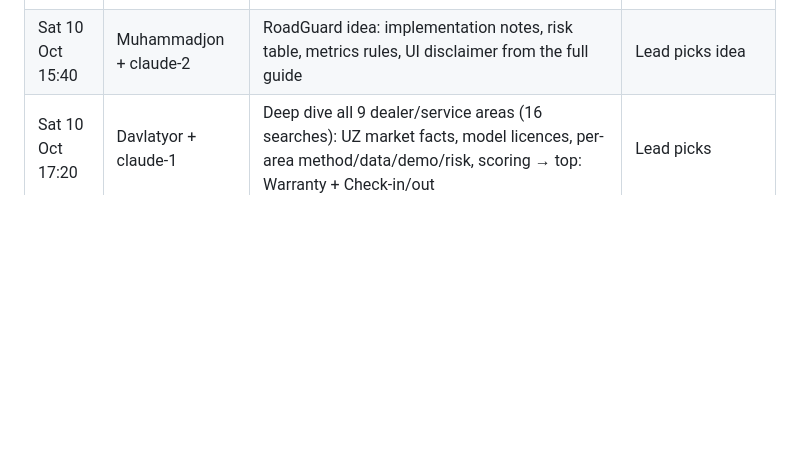
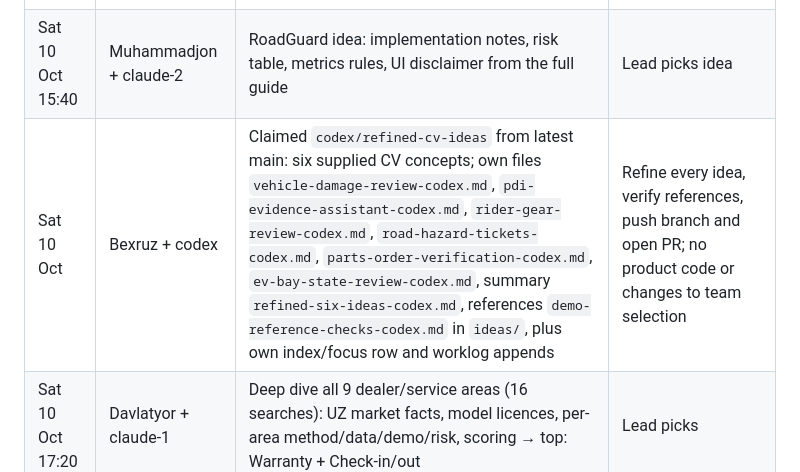
Before and after one commit to Abduloxunov/hackathon_wiut, a Markdown page: docs/worklog.md, the part around the change. Rendered like a GitHub page; blank space fills up the shorter version.

Commit message:
docs: claim six CV proposal refinements

```diff
--- a/docs/worklog.md
+++ b/docs/worklog.md
@@ -19,6 +19,7 @@ History of the project. Append one line per piece of work; never edit others' li
 | Sat 10 Oct 15:30 | Muhammadjon + claude-2 | +idea RoadGuard AI video (from Muhammadjon's playbook; poster numbers flagged as illustrative) | Lead picks idea |
 | Sat 10 Oct 16:40 | Davlatyor + claude-1 | `docs/cv-toolbox.md` (15 tasks, 4 layers) + CV Product Field Guide artifact (17 real products, demo thumbnails) | Pick idea in dealer/service subdomain |
 | Sat 10 Oct 15:40 | Muhammadjon + claude-2 | RoadGuard idea: implementation notes, risk table, metrics rules, UI disclaimer from the full guide | Lead picks idea |
+| Sat 10 Oct | Bexruz + codex | Claimed `codex/refined-cv-ideas` from latest main: six supplied CV concepts; own files `vehicle-damage-review-codex.md`, `pdi-evidence-assistant-codex.md`, `rider-gear-review-codex.md`, `road-hazard-tickets-codex.md`, `parts-order-verification-codex.md`, `ev-bay-state-review-codex.md`, summary `refined-six-ideas-codex.md`, references `demo-reference-checks-codex.md` in `ideas/`, plus own index/focus row and worklog appends | Refine every idea, verify references, push branch and open PR; no product code or changes to team selection |
 | Sat 10 Oct 17:20 | Davlatyor + claude-1 | Deep dive all 9 dealer/service areas (16 searches): UZ market facts, model licences, per-area method/data/demo/risk, scoring → top: Warranty + Check-in/out | Lead picks |
 | Sat 10 Oct 15:50 | Muhammadjon + claude-2 | +idea SmartFlow AI (re-scoped: CV queue estimator first, SUMO offline) | Lead picks idea |
 | Sat 10 Oct 17:40 | Davlatyor + claude-1 | Pulled all work (main + codex PRs #1–3 + claude2/strategy); digest of all dealer/service ideas → `ideas/DEALER-SERVICE-ALL-IDEAS.md` | Lead reads, picks |
```
Also changed, not shown: docs/team.md (+1 -1 lines).
